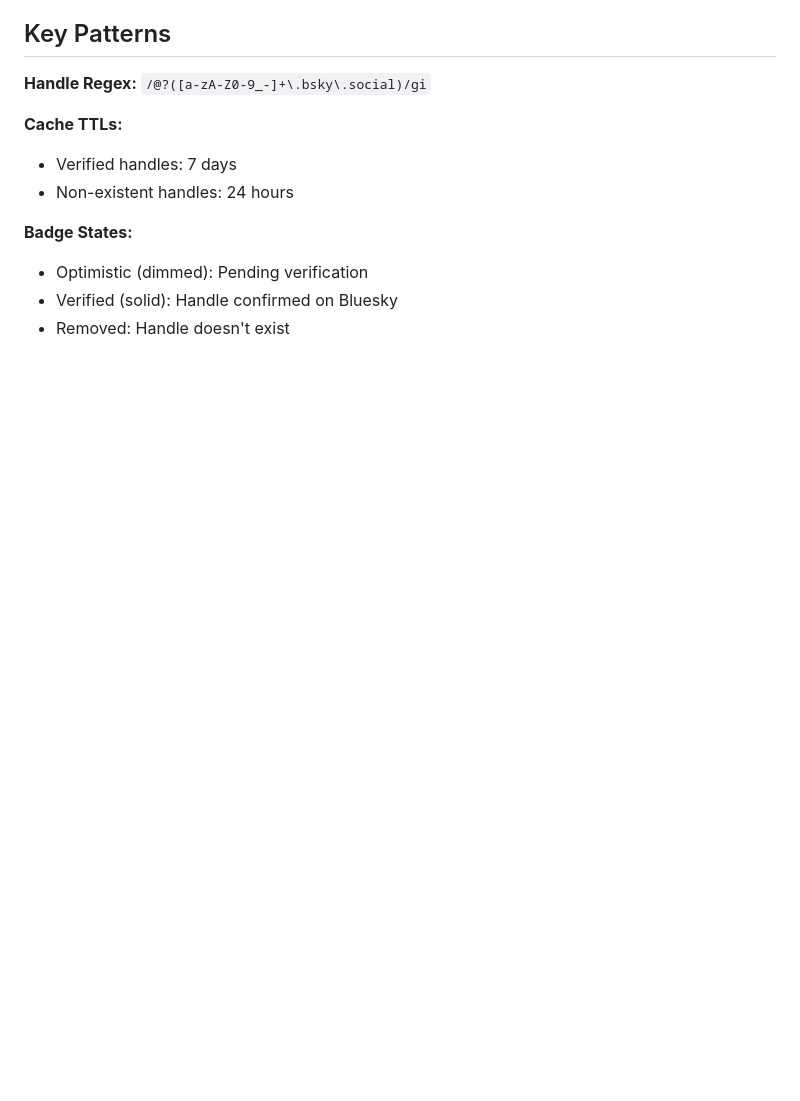
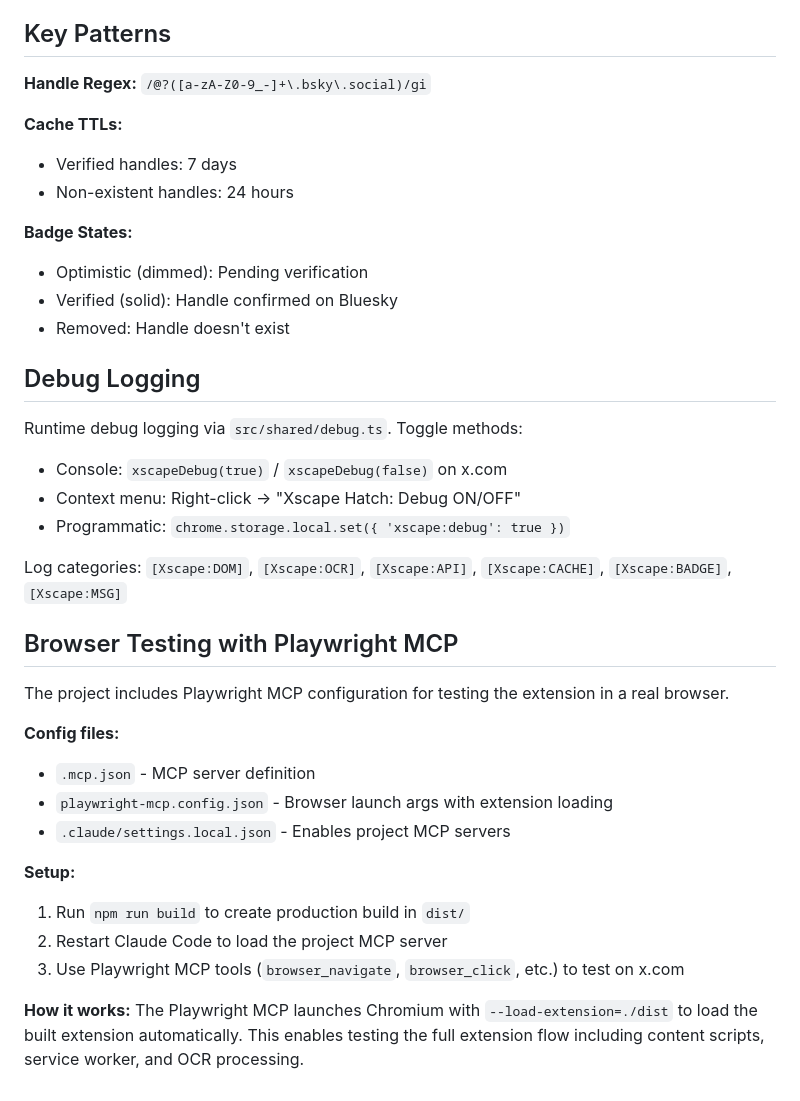
Before and after one commit to rossturner/xscape-hatch, a Markdown page: CLAUDE.md, the part around the change. Rendered like a GitHub page; blank space fills up the shorter version.

Commit message:
docs: add debug logging and Playwright MCP sections to CLAUDE.md
🤖 Generated with [Claude Code](https://claude.com/claude-code)

Co-Authored-By: Claude Opus 4.5 <noreply@anthropic.com>

```diff
--- a/CLAUDE.md
+++ b/CLAUDE.md
@@ -121,3 +121,29 @@ X.com obfuscates class names frequently. The extension uses:
 - Optimistic (dimmed): Pending verification
 - Verified (solid): Handle confirmed on Bluesky
 - Removed: Handle doesn't exist
+
+## Debug Logging
+
+Runtime debug logging via `src/shared/debug.ts`. Toggle methods:
+- Console: `xscapeDebug(true)` / `xscapeDebug(false)` on x.com
+- Context menu: Right-click → "Xscape Hatch: Debug ON/OFF"
+- Programmatic: `chrome.storage.local.set({ 'xscape:debug': true })`
+
+Log categories: `[Xscape:DOM]`, `[Xscape:OCR]`, `[Xscape:API]`, `[Xscape:CACHE]`, `[Xscape:BADGE]`, `[Xscape:MSG]`
+
+## Browser Testing with Playwright MCP
+
+The project includes Playwright MCP configuration for testing the extension in a real browser.
+
+**Config files:**
+- `.mcp.json` - MCP server definition
+- `playwright-mcp.config.json` - Browser launch args with extension loading
+- `.claude/settings.local.json` - Enables project MCP servers
+
+**Setup:**
+1. Run `npm run build` to create production build in `dist/`
+2. Restart Claude Code to load the project MCP server
+3. Use Playwright MCP tools (`browser_navigate`, `browser_click`, etc.) to test on x.com
+
+**How it works:**
+The Playwright MCP launches Chromium with `--load-extension=./dist` to load the built extension automatically. This enables testing the full extension flow including content scripts, service worker, and OCR processing.
```
